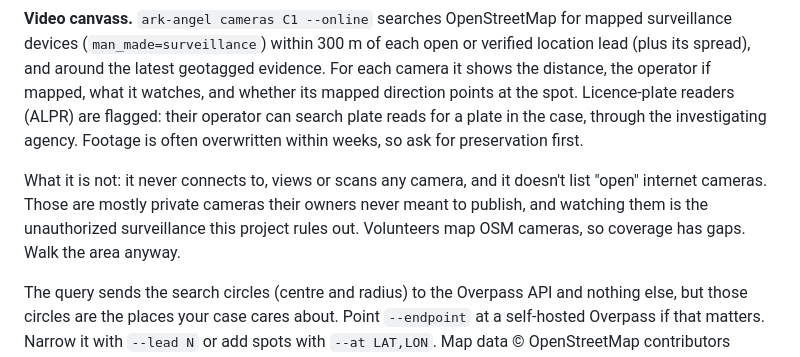
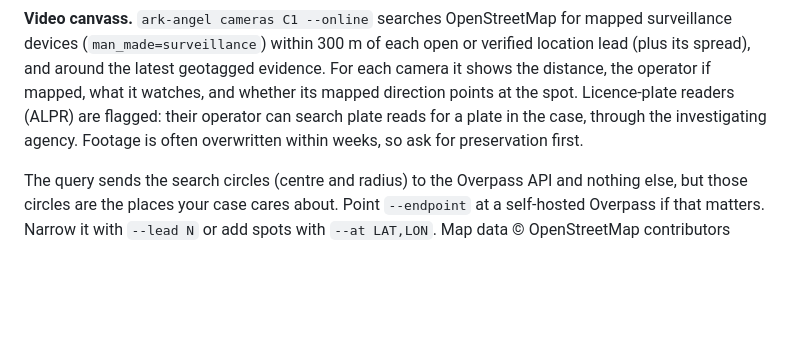
Before and after one commit to NullSecurityLLC/Ark_Angel, a Markdown page: README.md, the part around the change. Drawn GitHub-style; blank space fills up the shorter version.

Commit message:
Drop the "what it is not" paragraph from the README maps section
Co-Authored-By: Claude Sonnet 5.5 <noreply@anthropic.com>
Claude-Session: https://claude.ai/code/session_01UyW1bcWN4DBc9o2McZLmUi

```diff
--- a/README.md
+++ b/README.md
@@ -230,12 +230,6 @@ readers (ALPR) are flagged: their operator can search plate reads for a plate in
 the case, through the investigating agency. Footage is often overwritten within
 weeks, so ask for preservation first.
 
-What it is not: it never connects to, views or scans any camera, and it doesn't
-list "open" internet cameras. Those are mostly private cameras their owners
-never meant to publish, and watching them is the unauthorized surveillance this
-project rules out. Volunteers map OSM cameras, so coverage has gaps. Walk the
-area anyway.
-
 The query sends the search circles (centre and radius) to the Overpass API and
 nothing else, but those circles are the places your case cares about. Point
 `--endpoint` at a self-hosted Overpass if that matters. Narrow it with
```
